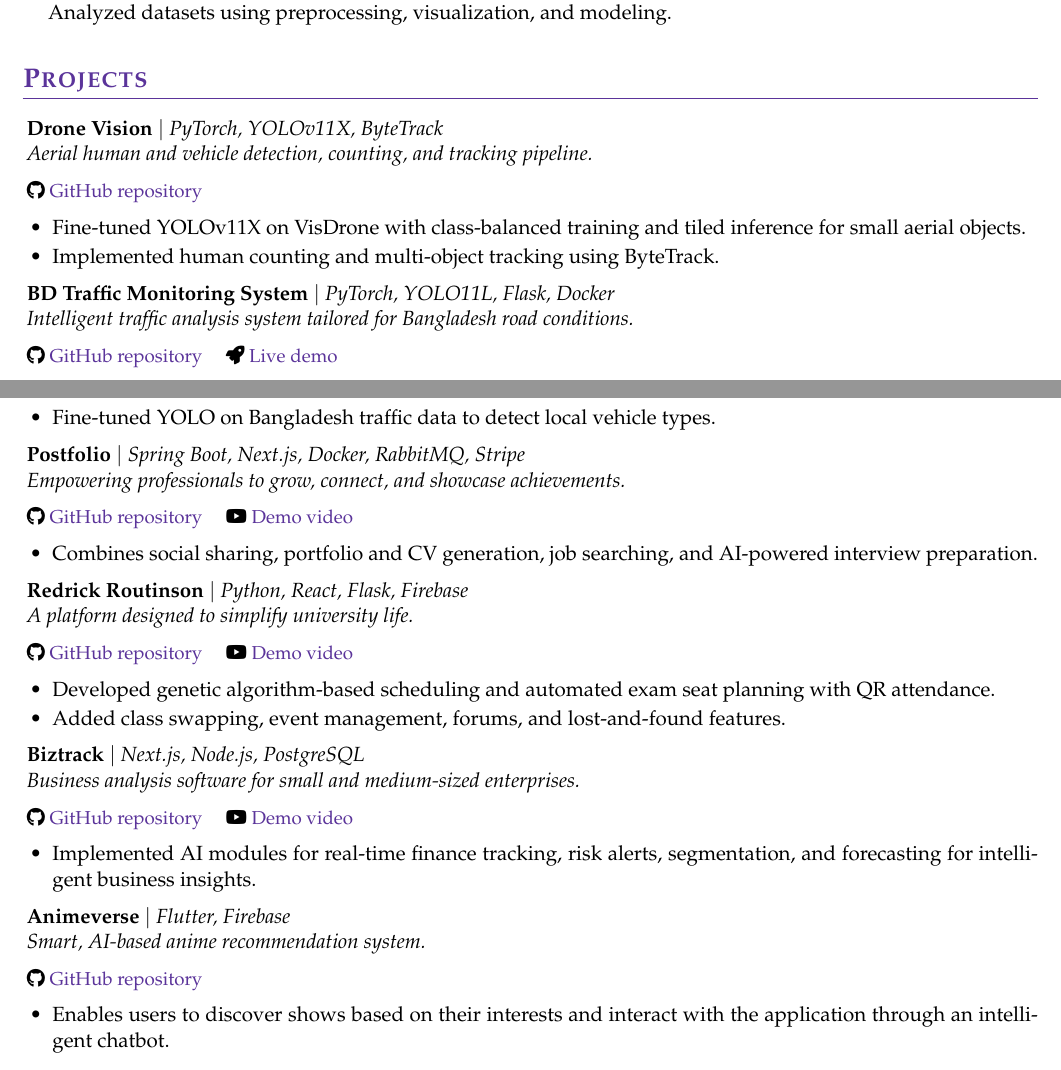
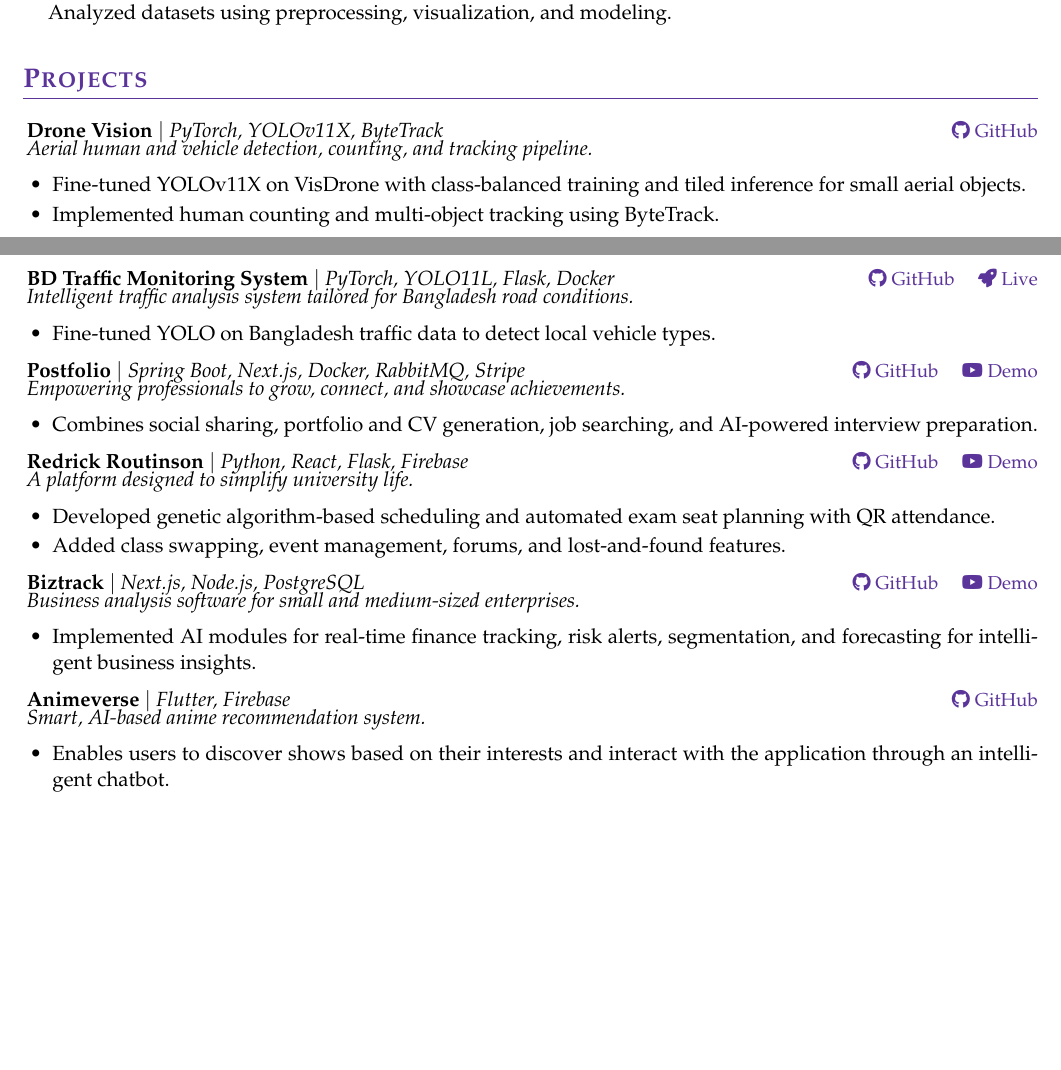
Before and after one commit to shufanshahi/CV, a LaTeX CV (cv_4.tex): two parts of pages 1 and 2 of 3, joined at a grey line, cut so that both start at the same text, the shorter picture padded with empty space. Compiled offline with pdfLaTeX.

Commit message:
links formated

```diff
--- a/cv_4.tex
+++ b/cv_4.tex
@@ -38,9 +38,10 @@
 
 \newcommand{\tab}[1]{\hspace{.2667\textwidth}\rlap{#1}}
 \newcommand{\itab}[1]{\hspace{0em}\rlap{#1}}
-\newcommand{\projectlinks}[1]{%
-  \par\smallskip
-  {\small #1}\par
+\newcommand{\projectheading}[3]{%
+  \begin{tabularx}{\linewidth}{@{}X@{\hspace{1em}}r@{}}
+    \textbf{#1} $|$ \emph{#2} & {\small #3}
+  \end{tabularx}\vspace{-4pt}
 }
 
 \name{Shufan Shahi}
@@ -134,62 +135,66 @@
 
 \Needspace{13\baselineskip}
 \begin{rSection}{Projects}
-\textbf{Drone Vision} $|$ \emph{PyTorch, YOLOv11X, ByteTrack} \\
+\Needspace{8\baselineskip}
+\projectheading{Drone Vision}{PyTorch, YOLOv11X, ByteTrack}{%
+  \href{https://github.com/shufanshahi/droneVision}{\faGithub\ GitHub}%
+}
 \emph{Aerial human and vehicle detection, counting, and tracking pipeline.}
-\projectlinks{\faGithub\ \href{https://github.com/shufanshahi/droneVision}{GitHub repository}}
 \begin{itemize}
   \item Fine-tuned YOLOv11X on VisDrone with class-balanced training and tiled inference for small aerial objects.
   \item Implemented human counting and multi-object tracking using ByteTrack.
 \end{itemize}
 
-\textbf{BD Traffic Monitoring System} $|$ \emph{PyTorch, YOLO11L, Flask, Docker} \\
+\Needspace{7\baselineskip}
+\projectheading{BD Traffic Monitoring System}{PyTorch, YOLO11L, Flask, Docker}{%
+  \href{https://github.com/shufanshahi/bd-traffic-monitoring-system}{\faGithub\ GitHub}
+  \quad
+  \href{https://huggingface.co/spaces/shufanshahi/bd-traffic-monitoring-system}{\faRocket\ Live}%
+}
 \emph{Intelligent traffic analysis system tailored for Bangladesh road conditions.}
-\projectlinks{%
-  \faGithub\ \href{https://github.com/shufanshahi/bd-traffic-monitoring-system}{GitHub repository}
-  \quad
-  \faRocket\ \href{https://huggingface.co/spaces/shufanshahi/bd-traffic-monitoring-system}{Live demo}
-}
 \begin{itemize}
   \item Fine-tuned YOLO on Bangladesh traffic data to detect local vehicle types.
 \end{itemize}
 
-\textbf{Postfolio} $|$ \emph{Spring Boot, Next.js, Docker, RabbitMQ, Stripe} \\
+\Needspace{7\baselineskip}
+\projectheading{Postfolio}{Spring Boot, Next.js, Docker, RabbitMQ, Stripe}{%
+  \href{https://github.com/shufanshahi/Postfolio}{\faGithub\ GitHub}
+  \quad
+  \href{https://www.youtube.com/watch?v=U6N-ioqvg9c}{\faYoutube\ Demo}%
+}
 \emph{Empowering professionals to grow, connect, and showcase achievements.}
-\projectlinks{%
-  \faGithub\ \href{https://github.com/shufanshahi/Postfolio}{GitHub repository}
-  \quad
-  \faYoutube\ \href{https://www.youtube.com/watch?v=U6N-ioqvg9c}{Demo video}
-}
 \begin{itemize}
   \item Combines social sharing, portfolio and CV generation, job searching, and AI-powered interview preparation.
 \end{itemize}
 
-\textbf{Redrick Routinson} $|$ \emph{Python, React, Flask, Firebase} \\
+\Needspace{8\baselineskip}
+\projectheading{Redrick Routinson}{Python, React, Flask, Firebase}{%
+  \href{https://github.com/shufanshahi/RedrickRoutinson}{\faGithub\ GitHub}
+  \quad
+  \href{https://www.youtube.com/watch?v=Fg-GkZrsIzw}{\faYoutube\ Demo}%
+}
 \emph{A platform designed to simplify university life.}
-\projectlinks{%
-  \faGithub\ \href{https://github.com/shufanshahi/RedrickRoutinson}{GitHub repository}
-  \quad
-  \faYoutube\ \href{https://www.youtube.com/watch?v=Fg-GkZrsIzw}{Demo video}
-}
 \begin{itemize}
   \item Developed genetic algorithm-based scheduling and automated exam seat planning with QR attendance.
   \item Added class swapping, event management, forums, and lost-and-found features.
 \end{itemize}
 
-\textbf{Biztrack} $|$ \emph{Next.js, Node.js, PostgreSQL} \\
+\Needspace{7\baselineskip}
+\projectheading{Biztrack}{Next.js, Node.js, PostgreSQL}{%
+  \href{https://github.com/shufanshahi/biztrack}{\faGithub\ GitHub}
+  \quad
+  \href{https://www.youtube.com/watch?v=STNoXqq8kQM}{\faYoutube\ Demo}%
+}
 \emph{Business analysis software for small and medium-sized enterprises.}
-\projectlinks{%
-  \faGithub\ \href{https://github.com/shufanshahi/biztrack}{GitHub repository}
-  \quad
-  \faYoutube\ \href{https://www.youtube.com/watch?v=STNoXqq8kQM}{Demo video}
-}
 \begin{itemize}
   \item Implemented AI modules for real-time finance tracking, risk alerts, segmentation, and forecasting for intelligent business insights.
 \end{itemize}
 
-\textbf{Animeverse} $|$ \emph{Flutter, Firebase} \\
+\Needspace{7\baselineskip}
+\projectheading{Animeverse}{Flutter, Firebase}{%
+  \href{https://github.com/shufanshahi/animeverse}{\faGithub\ GitHub}%
+}
 \emph{Smart, AI-based anime recommendation system.}
-\projectlinks{\faGithub\ \href{https://github.com/shufanshahi/animeverse}{GitHub repository}}
 \begin{itemize}
   \item Enables users to discover shows based on their interests and interact with the application through an intelligent chatbot.
 \end{itemize}
@@ -225,6 +230,7 @@
 \end{itemize}
 \end{rSection}
 
+\Needspace{16\baselineskip}
 \begin{rSection}{Technical Skills}
 \textbf{Programming Languages:} Python, C++, Java \\
 \textbf{Data and Machine Learning:} PyTorch, TensorFlow, scikit-learn, NumPy, Pandas \\
```
Also changed, not shown: 1 other file.
